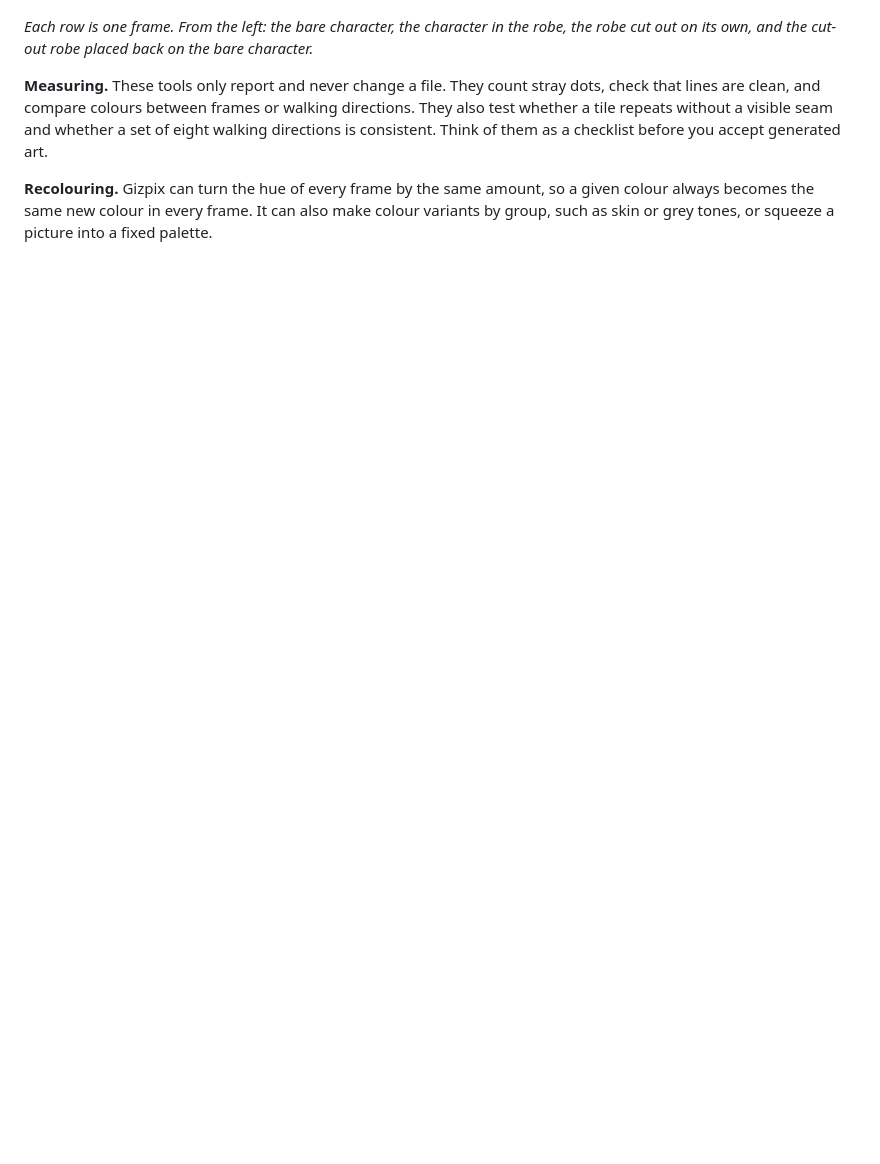
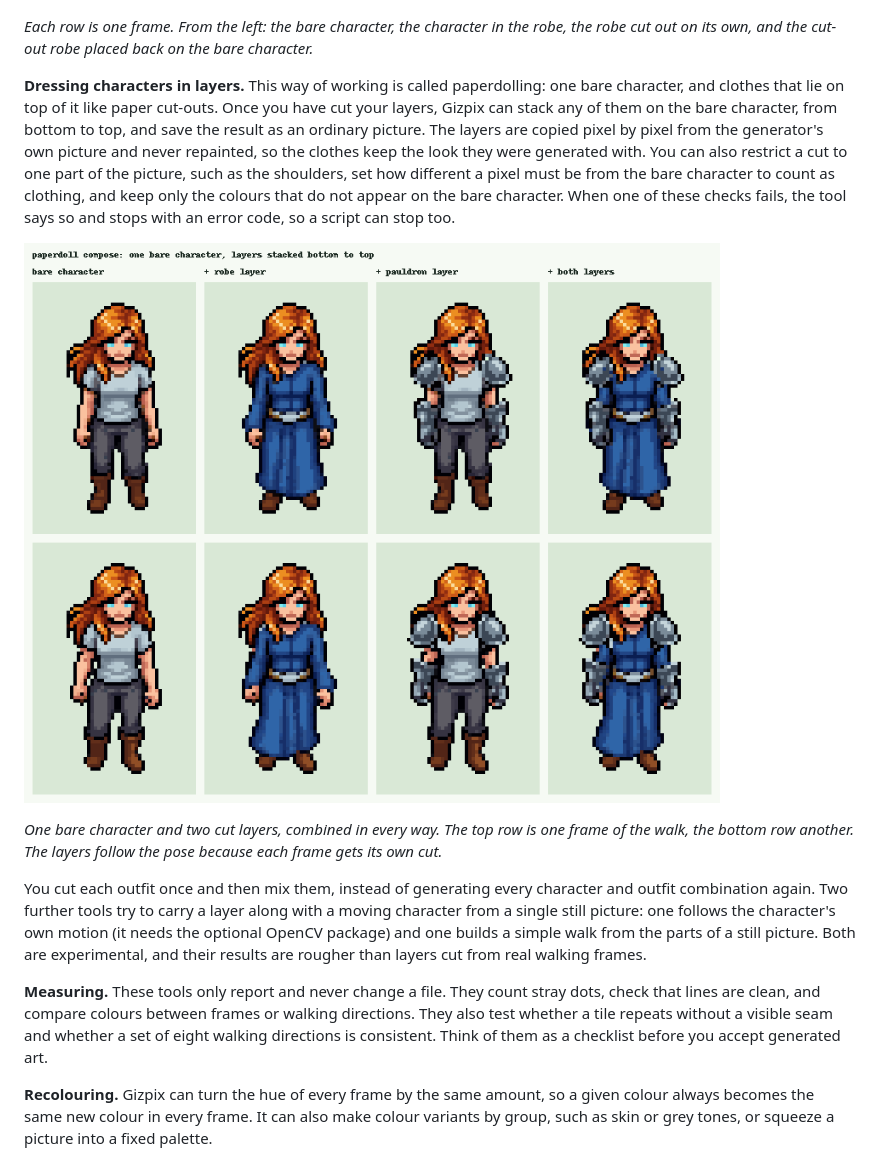
Before and after one commit to lexingel/gizpix, a Markdown page: ABOUT.md, the part around the change. Rendered like a GitHub page; pictures changed too: images/about/dressup.png (added); blank space fills up the shorter version.

Commit message:
ABOUT.md paperdolling section

```diff
--- a/ABOUT.md
+++ b/ABOUT.md
@@ -26,6 +26,14 @@ Fixing this by hand across hundreds of frames is slow. Gizpix does it in one run
 ![Base character, generated outfit, cut layer and layer worn on the base, for three frames](images/evidence/layer_robe_east.png)
 
 *Each row is one frame. From the left: the bare character, the character in the robe, the robe cut out on its own, and the cut-out robe placed back on the bare character.*
+
+**Dressing characters in layers.** This way of working is called paperdolling: one bare character, and clothes that lie on top of it like paper cut-outs. Once you have cut your layers, Gizpix can stack any of them on the bare character, from bottom to top, and save the result as an ordinary picture. The layers are copied pixel by pixel from the generator's own picture and never repainted, so the clothes keep the look they were generated with. You can also restrict a cut to one part of the picture, such as the shoulders, set how different a pixel must be from the bare character to count as clothing, and keep only the colours that do not appear on the bare character. When one of these checks fails, the tool says so and stops with an error code, so a script can stop too.
+
+![A bare character, then with a robe layer, with a pauldron layer and with both, in two poses](images/about/dressup.png)
+
+*One bare character and two cut layers, combined in every way. The top row is one frame of the walk, the bottom row another. The layers follow the pose because each frame gets its own cut.*
+
+You cut each outfit once and then mix them, instead of generating every character and outfit combination again. Two further tools try to carry a layer along with a moving character from a single still picture: one follows the character's own motion (it needs the optional OpenCV package) and one builds a simple walk from the parts of a still picture. Both are experimental, and their results are rougher than layers cut from real walking frames.
 
 **Measuring.** These tools only report and never change a file. They count stray dots, check that lines are clean, and compare colours between frames or walking directions. They also test whether a tile repeats without a visible seam and whether a set of eight walking directions is consistent. Think of them as a checklist before you accept generated art.
 
```
Also changed, not shown: 1 other file.
